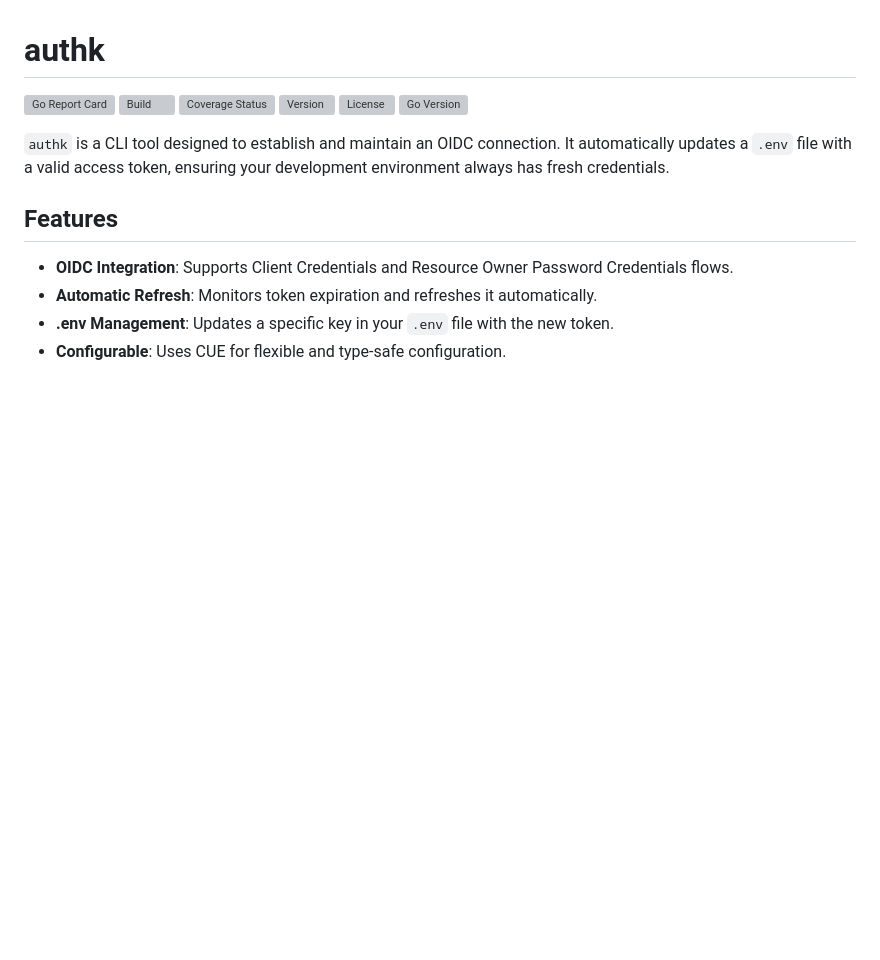
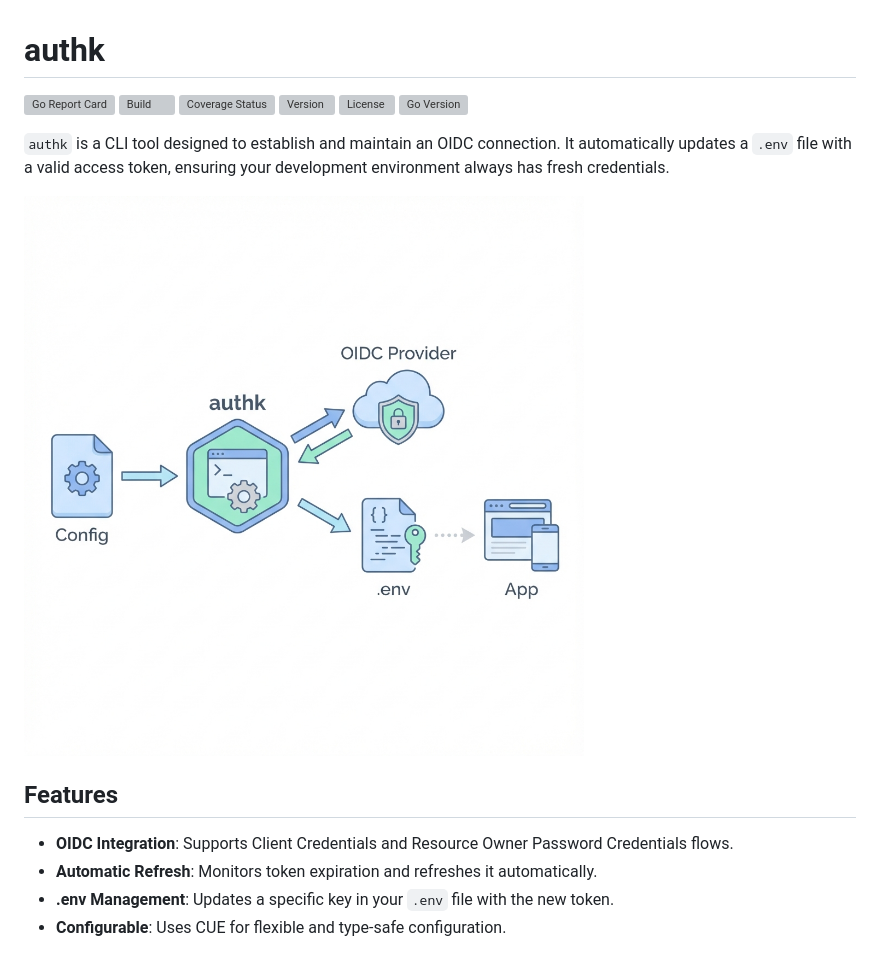
Before and after one commit to codozor/authk, a Markdown page: README.md, the part around the change. GitHub-like rendering; pictures changed too: assets/authk_workflow.png (added); blank space fills up the shorter version; grey boxes are pictures that could not be loaded.

Commit message:
📝 docs: add workflow diagram to README
- Add `assets/authk_workflow.png` illustrating the `authk` process.
- Update `README.md` to display the workflow diagram.

```diff
--- a/README.md
+++ b/README.md
@@ -8,6 +8,8 @@
 ![Go Version](https://img.shields.io/github/go-mod/go-version/codozor/authk)
 
 `authk` is a CLI tool designed to establish and maintain an OIDC connection. It automatically updates a `.env` file with a valid access token, ensuring your development environment always has fresh credentials.
+
+![Authk Workflow](assets/authk_workflow.png)
 
 ## Features
 
```
